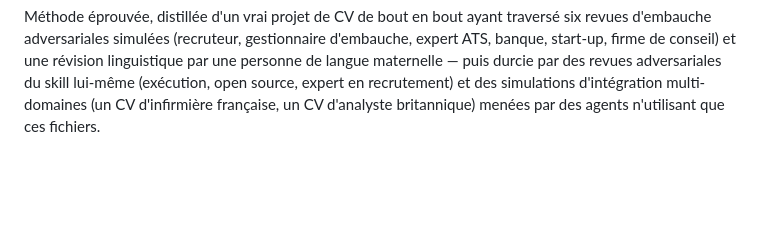
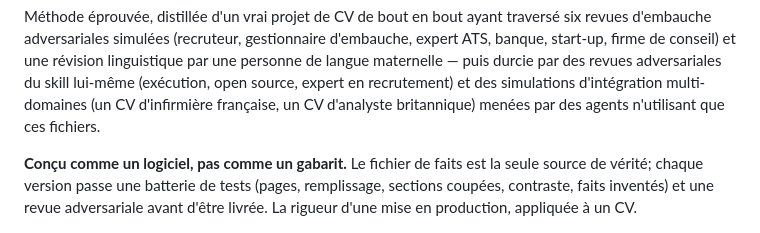
Before and after one commit to EmileBrunelle/vitae-agent-skill, a Markdown page: README.fr.md, the part around the change. Drawn GitHub-style; blank space fills up the shorter version.

Commit message:
README: "Built like software" positioning paragraph (en/fr)
Co-Authored-By: Claude Opus 5.5 <noreply@anthropic.com>

```diff
--- a/README.fr.md
+++ b/README.fr.md
@@ -19,6 +19,8 @@ Un skill d'agent (« agent skill ») pour construire des CV en [Typst](https://t
 **Statut : bêta (0.7.0)** — la méthode est éprouvée sur le terrain, mais l'organisation des fichiers du skill et les interfaces des scripts peuvent encore changer avant la version 1.0.
 
 Méthode éprouvée, distillée d'un vrai projet de CV de bout en bout ayant traversé six revues d'embauche adversariales simulées (recruteur, gestionnaire d'embauche, expert ATS, banque, start-up, firme de conseil) et une révision linguistique par une personne de langue maternelle — puis durcie par des revues adversariales du skill lui-même (exécution, open source, expert en recrutement) et des simulations d'intégration multi-domaines (un CV d'infirmière française, un CV d'analyste britannique) menées par des agents n'utilisant que ces fichiers.
+
+**Conçu comme un logiciel, pas comme un gabarit.** Le fichier de faits est la seule source de vérité; chaque version passe une batterie de tests (pages, remplissage, sections coupées, contraste, faits inventés) et une revue adversariale avant d'être livrée. La rigueur d'une mise en production, appliquée à un CV.
 
 ![Exemple de rendu](assets/example-1page.png)
 
```
Also changed, not shown: CHANGELOG.md (+1 -0 lines), README.md (+2 -0 lines).
